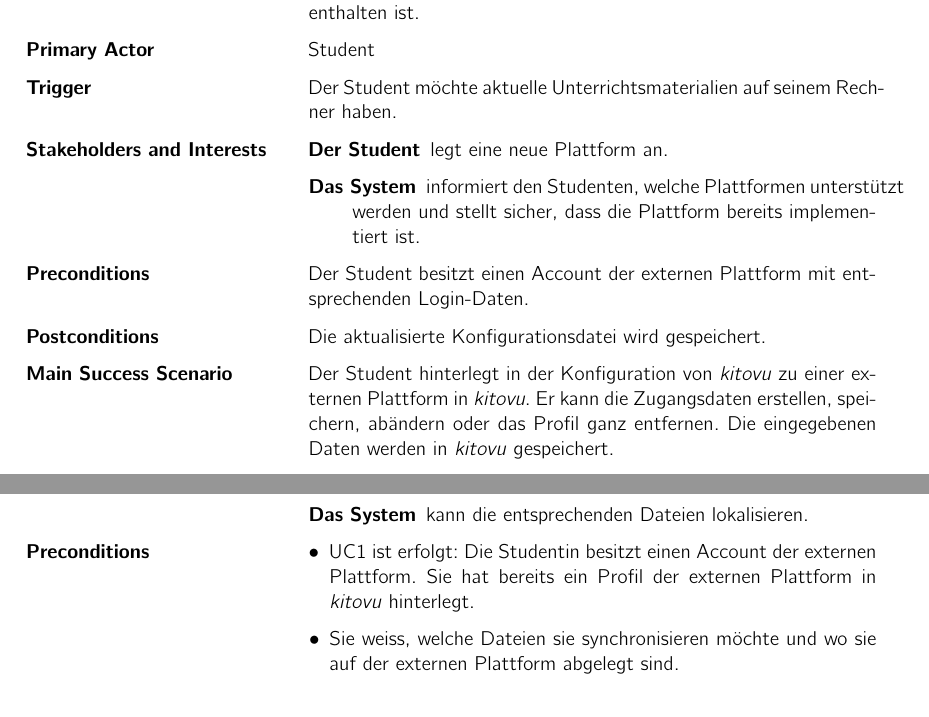
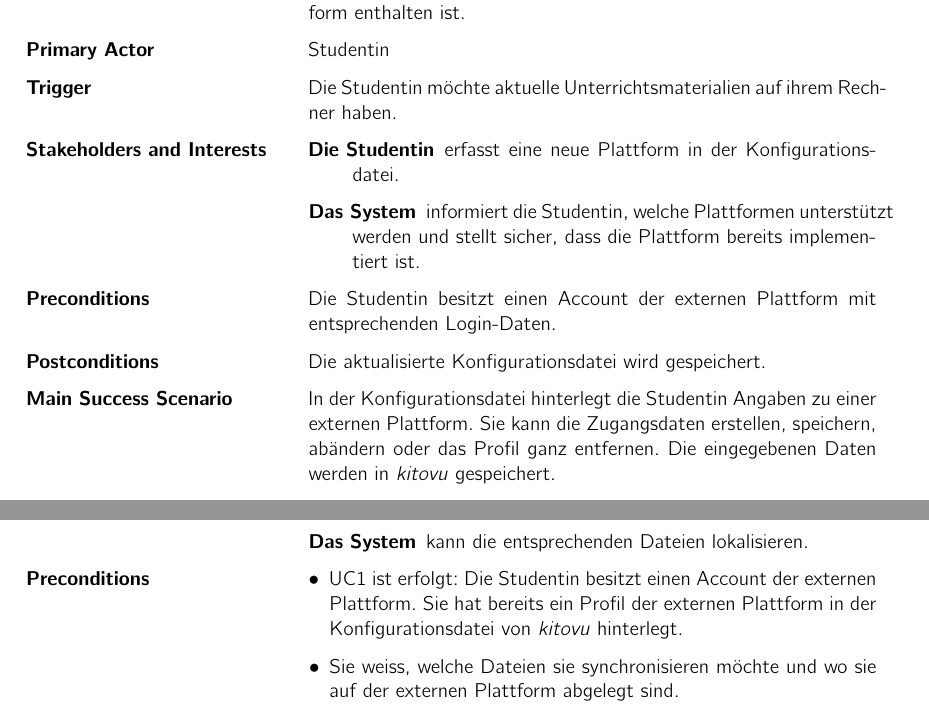
Before and after one commit to kitovu-bot/kitovu-docs, a LaTeX document (doc/Anforderungsspezifikation/anforderungsspezifikation.tex): two parts of page 8 of 13 before the commit and two parts of page 9 of 14 after it, joined at a grey line, cut so that both start at the same text. Compiled offline with pdfLaTeX.

Commit message:
uc edited

```diff
--- a/doc/Anforderungsspezifikation/anforderungsspezifikation.tex
+++ b/doc/Anforderungsspezifikation/anforderungsspezifikation.tex
@@ -237,18 +236,18 @@ FIXME Méline: Use Cases umschreiben, Brief-Version folgend. Überall Studentin
 
 \subsubsection{UC1: Konfiguration editieren}
 \begin{description}[uclist]
-  \item[Goal] Der Student editiert die Konfiguration, in der alle externen Plattform enthalten ist.
+  \item[Goal] Die Studentin editiert die Konfiguration, in der alle externen Plattform enthalten ist.
   %\item[Level] FIXME
-  \item[Primary Actor] Student
-  \item[Trigger] Der Student möchte aktuelle Unterrichtsmaterialien auf seinem Rechner haben.
+  \item[Primary Actor] Studentin
+  \item[Trigger] Die Studentin möchte aktuelle Unterrichtsmaterialien auf ihrem Rechner haben.
   \item[Stakeholders and Interests]
     \begin{description}
-      \item[Der Student] legt eine neue Plattform an.
-      \item[Das System] informiert den Studenten, welche Plattformen unterstützt werden und stellt sicher, dass die Plattform bereits implementiert ist.
+      \item[Die Studentin] erfasst eine neue Plattform in der Konfigurationsdatei.
+      \item[Das System] informiert die Studentin, welche Plattformen unterstützt werden und stellt sicher, dass die Plattform bereits implementiert ist.
     \end{description}
-  \item[Preconditions] Der Student besitzt einen Account der externen Plattform mit entsprechenden Login-Daten.
+  \item[Preconditions] Die Studentin besitzt einen Account der externen Plattform mit entsprechenden Login-Daten.
   \item[Postconditions] Die aktualisierte Konfigurationsdatei wird gespeichert.
-  \item[Main Success Scenario] Der Student hinterlegt in der Konfiguration von \emph{kitovu} zu einer externen Plattform in \emph{kitovu}. Er kann die Zugangsdaten erstellen, speichern, abändern oder das Profil ganz entfernen. Die eingegebenen Daten werden in \emph{kitovu} gespeichert.
+  \item[Main Success Scenario] In der Konfigurationsdatei hinterlegt die Studentin Angaben zu einer externen Plattform. Sie kann die Zugangsdaten erstellen, speichern, abändern oder das Profil ganz entfernen. Die eingegebenen Daten werden in \emph{kitovu} gespeichert.
   \item[Extensions] Die eingegebenen Daten sind ungültig. \emph{Kitovu} weist die Studentin darauf hin.
   %\item[Special Requirements] FIXME
   \item[Frequency of Occurrence] Selten, nach Bedarf.
@@ -267,7 +266,7 @@ FIXME Méline: Use Cases umschreiben, Brief-Version folgend. Überall Studentin
     \end{description}
   \item[Preconditions]
     \begin{itemize}[leftmargin=1em]
-      \item UC1 ist erfolgt: Die Studentin besitzt einen Account der externen Plattform. Sie hat bereits ein Profil der externen Plattform in \emph{kitovu} hinterlegt.
+      \item UC1 ist erfolgt: Die Studentin besitzt einen Account der externen Plattform. Sie hat bereits ein Profil der externen Plattform in der Konfigurationsdatei von \emph{kitovu} hinterlegt.
       \item Sie weiss, welche Dateien sie synchronisieren möchte und wo sie auf der externen Plattform abgelegt sind.
     \end{itemize}
   \item[Postconditions] Die aktualisierte Konfigurationsdatei wird gespeichert.
```
Also changed, not shown: doc/Anforderungsspezifikation/anforderungsspezifikation.tex (29 more changed lines).
